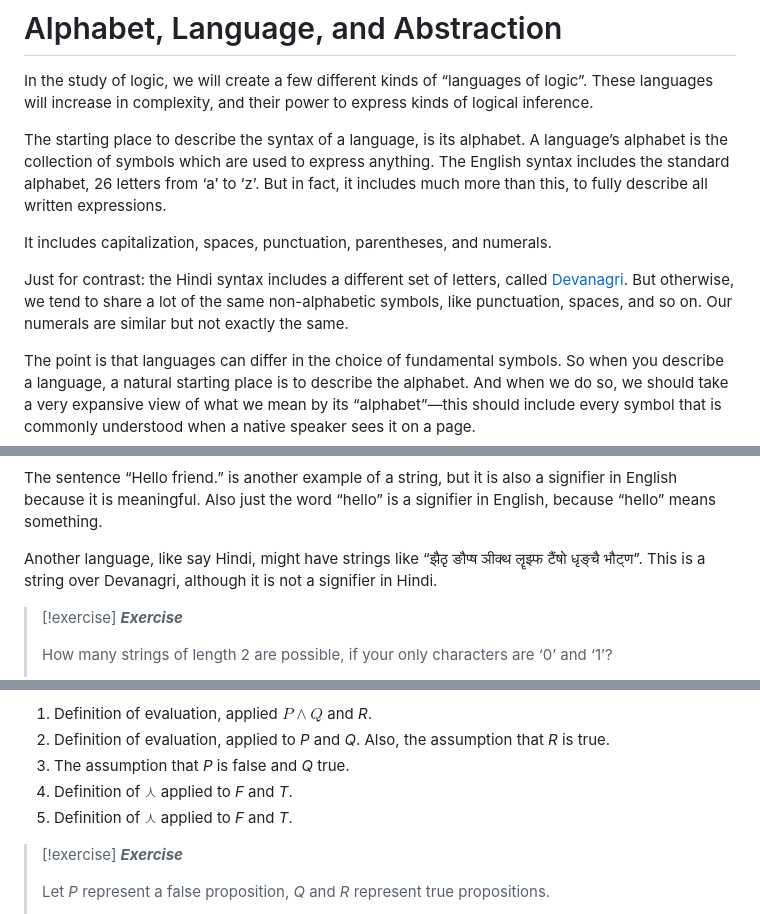
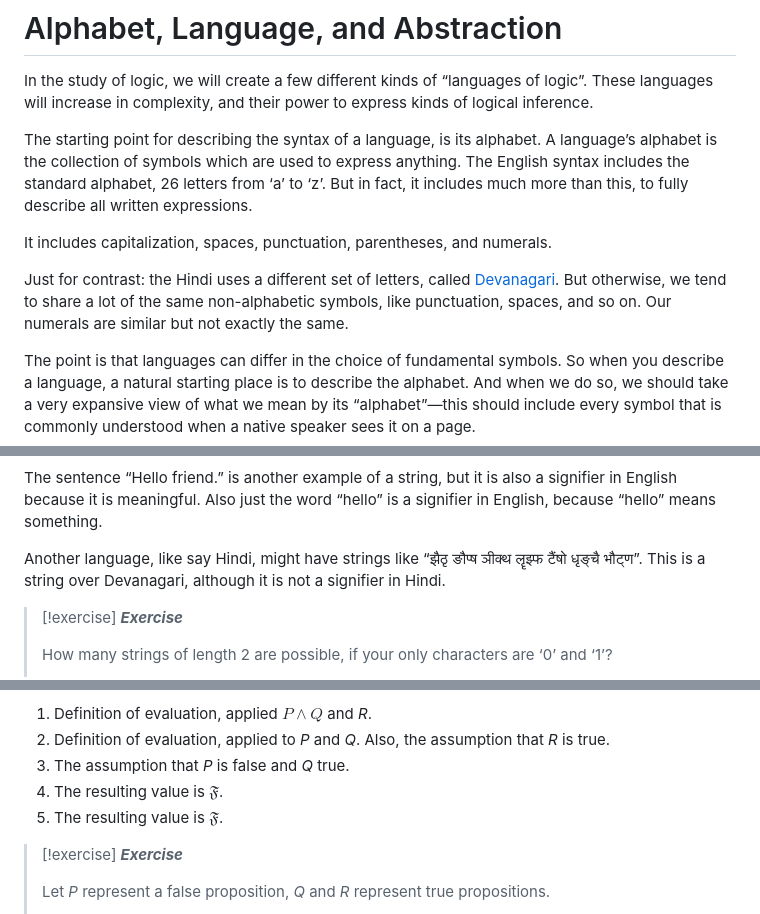
Before and after one commit to axiomtutor/mathreason, a Markdown page: obsidian/Mathematical Reasoning and Discrete Math/Chapter2PropSyntaxSemantics.md, 3 parts joined by grey strips. Drawn GitHub-style.

Commit message:
Apply selected Chapter 2 feedback

```diff
--- a/obsidian/Mathematical Reasoning and Discrete Math/Chapter2PropSyntaxSemantics.md
+++ b/obsidian/Mathematical Reasoning and Discrete Math/Chapter2PropSyntaxSemantics.md
@@ -48,11 +48,11 @@ By an analogy to natural languages, English and Hindi syntax may use different s
 
 In the study of logic, we will create a few different kinds of “languages of logic”.  These languages will increase in complexity, and their power to express kinds of logical inference.
 
-The starting place to describe the syntax of a language, is its alphabet.  A language’s alphabet is the collection of symbols which are used to express anything.  The English syntax includes the standard alphabet, 26 letters from ‘a’ to ‘z’.  But in fact, it includes much more than this, to fully describe all written expressions.
+The starting point for describing the syntax of a language, is its alphabet.  A language’s alphabet is the collection of symbols which are used to express anything.  The English syntax includes the standard alphabet, 26 letters from ‘a’ to ‘z’.  But in fact, it includes much more than this, to fully describe all written expressions.
 
 It includes capitalization, spaces, punctuation, parentheses, and numerals.
 
-Just for contrast: the Hindi syntax includes a different set of letters, called [Devanagri](https://en.wikipedia.org/wiki/Devanagari).  But otherwise, we tend to share a lot of the same non-alphabetic symbols, like punctuation, spaces, and so on.  Our numerals are similar but not exactly the same.
+Just for contrast: the Hindi uses a different set of letters, called [Devanagari](https://en.wikipedia.org/wiki/Devanagari).  But otherwise, we tend to share a lot of the same non-alphabetic symbols, like punctuation, spaces, and so on.  Our numerals are similar but not exactly the same.
 
 The point is that languages can differ in the choice of fundamental symbols.  So when you describe a language, a natural starting place is to describe the alphabet.  And when we do so, we should take a very expansive view of what we mean by its “alphabet”—this should include every symbol that is commonly understood when a native speaker sees it on a page.
 
@@ -78,7 +78,7 @@ Then a string would just be any finite sequence of these symbols (or characters)
 
 The sentence “Hello friend.” is another example of a string, but it is also a signifier in English because it is meaningful.  Also just the word “hello” is a signifier in English, because “hello” means something.
 
-Another language, like say Hindi, might have strings like “झैठृ ङौप्ष ञीक्थ लॄझ्फ टैंषो धृङ्चै भौट्ण”.  This is a string over Devanagri, although it is not a signifier in Hindi.
+Another language, like say Hindi, might have strings like “झैठृ ङौप्ष ञीक्थ लॄझ्फ टैंषो धृङ्चै भौट्ण”.  This is a string over Devanagari, although it is not a signifier in Hindi.
 
 > [!exercise] ***Exercise***
 >
@@ -473,8 +473,8 @@ Here is an explanation of each equation above.
 1. Definition of evaluation, applied $P\land Q$ and *R*.
 2. Definition of evaluation, applied to *P* and *Q*.  Also, the assumption that *R* is true.
 3. The assumption that *P* is false and *Q* true.
-4. Definition of $\curlywedge$ applied to *F* and *T*.
-5. Definition of $\curlywedge$ applied to *F* and *T*.
+4. The resulting value is $\mathfrak F$.
+5. The resulting value is $\mathfrak F$.
 
 > [!exercise] ***Exercise***
 >
```
Also changed, not shown: other parts of obsidian/Mathematical Reasoning and Discrete Math/Chapter2PropSyntaxSemantics.md (+3 -3 lines).
